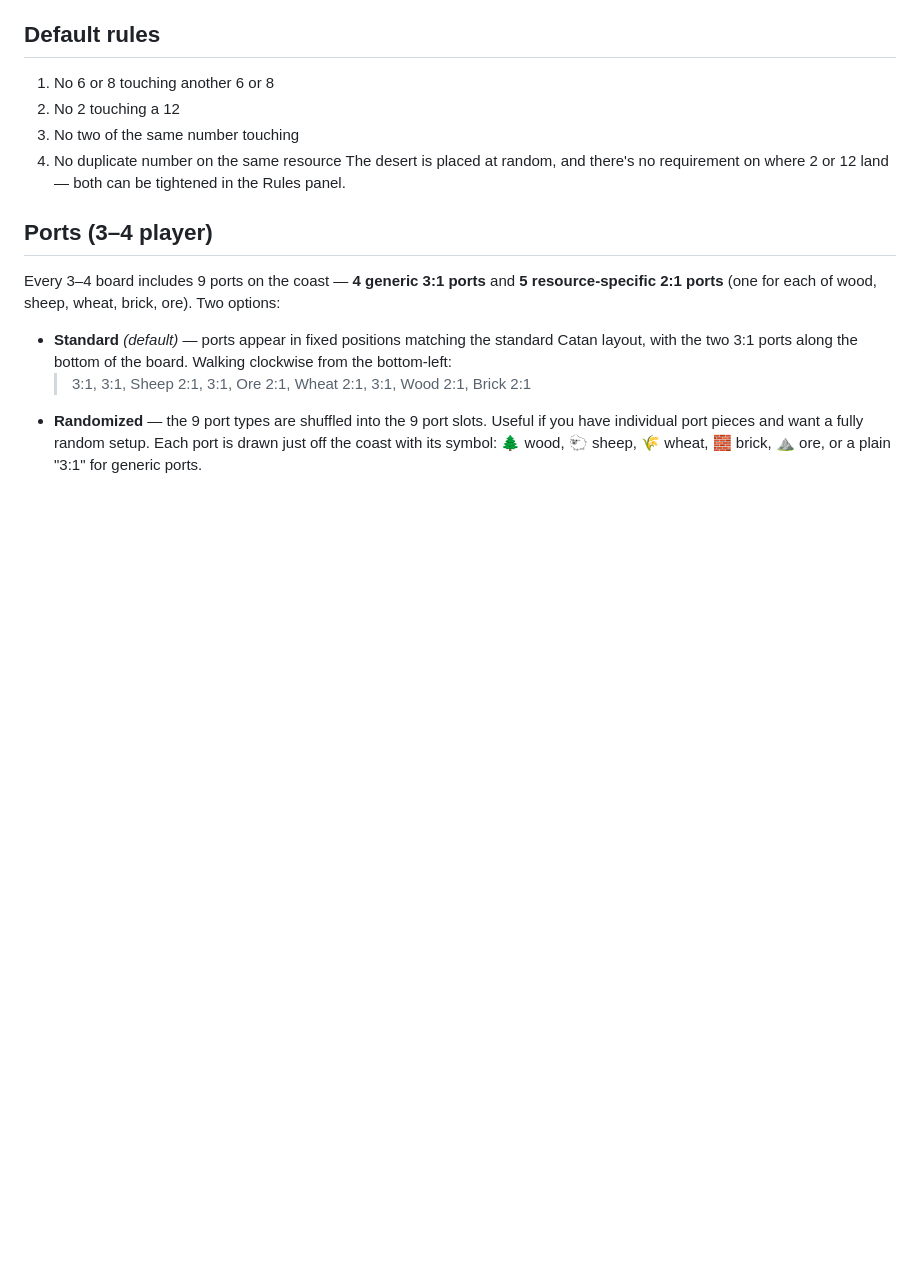
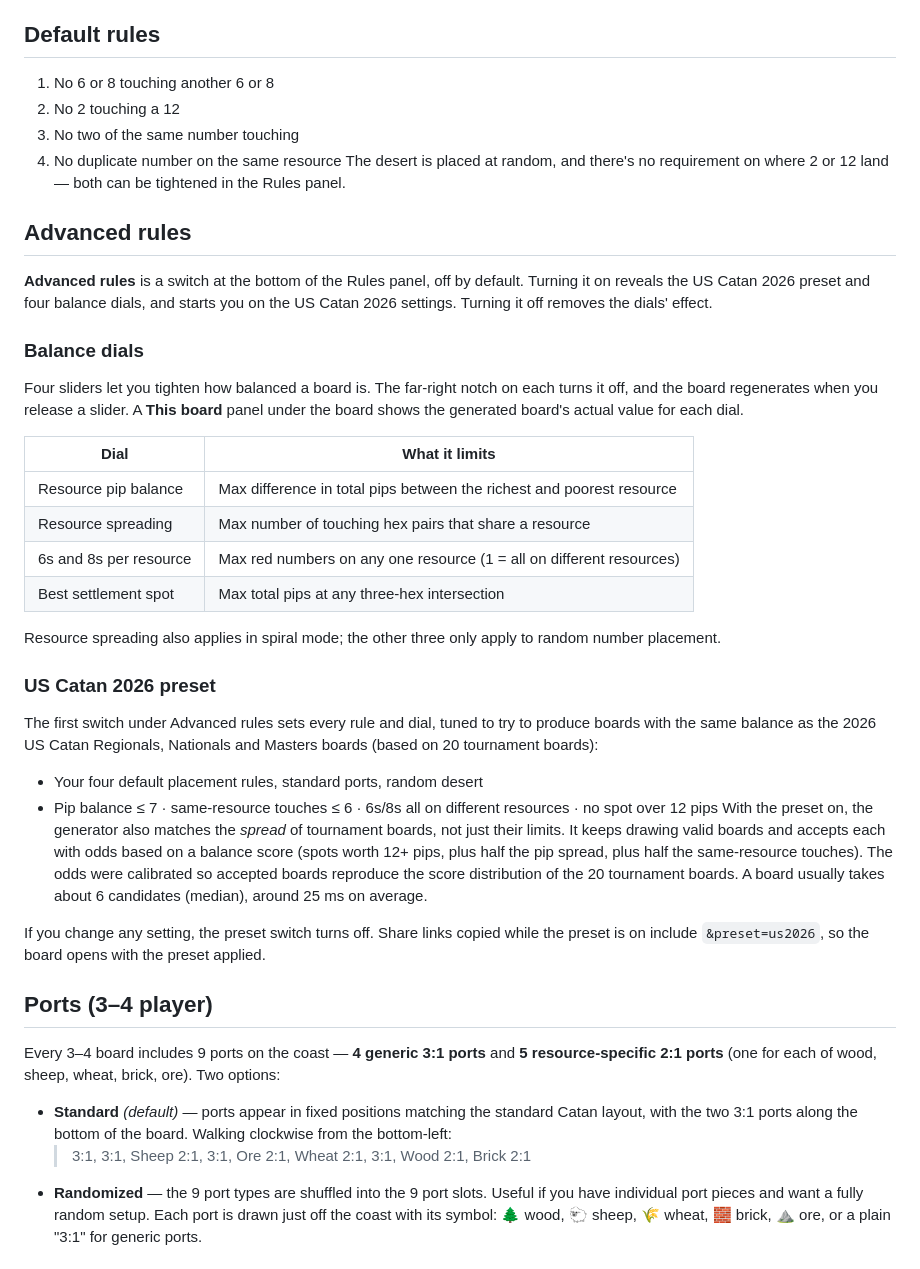
Before and after one commit to wesleyau/Catan-Board-Generator, a Markdown page: README.md, the part around the change. Rendered like a GitHub page; blank space fills up the shorter version.

Commit message:
Expand README with advanced rules and presets
Added advanced rules section including balance dials and US Catan 2026 preset details.

```diff
--- a/README.md
+++ b/README.md
@@ -29,6 +29,33 @@ The 5–6 board uses random placement only (there's no port support for it yet).
 3. No two of the same number touching
 4. No duplicate number on the same resource
 The desert is placed at random, and there's no requirement on where 2 or 12 land — both can be tightened in the Rules panel.
+
+## Advanced rules
+
+**Advanced rules** is a switch at the bottom of the Rules panel, off by default. Turning it on reveals the US Catan 2026 preset and four balance dials, and starts you on the US Catan 2026 settings. Turning it off removes the dials' effect.
+
+### Balance dials
+
+Four sliders let you tighten how balanced a board is. The far-right notch on each turns it off, and the board regenerates when you release a slider. A **This board** panel under the board shows the generated board's actual value for each dial.
+
+| Dial | What it limits |
+|---|---|
+| Resource pip balance | Max difference in total pips between the richest and poorest resource |
+| Resource spreading | Max number of touching hex pairs that share a resource |
+| 6s and 8s per resource | Max red numbers on any one resource (1 = all on different resources) |
+| Best settlement spot | Max total pips at any three-hex intersection |
+
+Resource spreading also applies in spiral mode; the other three only apply to random number placement.
+
+### US Catan 2026 preset
+
+The first switch under Advanced rules sets every rule and dial, tuned to try to produce boards with the same balance as the 2026 US Catan Regionals, Nationals and Masters boards (based on 20 tournament boards):
+
+- Your four default placement rules, standard ports, random desert
+- Pip balance ≤ 7 · same-resource touches ≤ 6 · 6s/8s all on different resources · no spot over 12 pips
+With the preset on, the generator also matches the *spread* of tournament boards, not just their limits. It keeps drawing valid boards and accepts each with odds based on a balance score (spots worth 12+ pips, plus half the pip spread, plus half the same-resource touches). The odds were calibrated so accepted boards reproduce the score distribution of the 20 tournament boards. A board usually takes about 6 candidates (median), around 25 ms on average.
+
+If you change any setting, the preset switch turns off. Share links copied while the preset is on include `&preset=us2026`, so the board opens with the preset applied.
 
 ## Ports (3–4 player)
 
```
